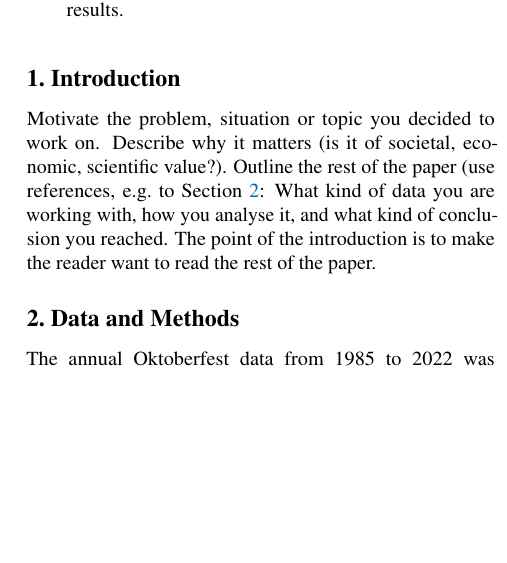
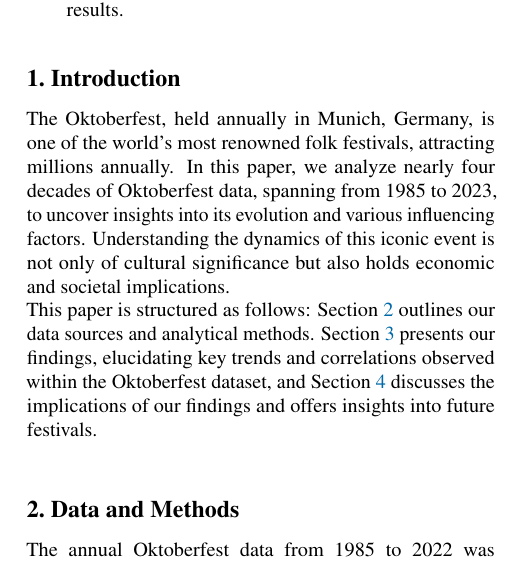
Before and after one commit to JuliaGraf/Data-Literacy-Report, a LaTeX paper (doc/report_template.tex): part of one column of page 1 of 3, cut so that both start at the same text, the shorter picture padded with empty space. Compiled offline with pdfLaTeX.

Commit message:
add intro

```diff
--- a/doc/report_template.tex
+++ b/doc/report_template.tex
@@ -134,7 +134,8 @@ Put your abstract here. Abstracts typically start with a sentence motivating why
 
 \section{Introduction}\label{sec:intro}
 
-Motivate the problem, situation or topic you decided to work on. Describe why it matters (is it of societal, economic, scientific value?). Outline the rest of the paper (use references, e.g.~to \Cref{sec:methods}: What kind of data you are working with, how you analyse it, and what kind of conclusion you reached. The point of the introduction is to make the reader want to read the rest of the paper.
+The Oktoberfest, held annually in Munich, Germany, is one of the world's most renowned folk festivals, attracting millions annually. In this paper, we analyze nearly four decades of Oktoberfest data, spanning from 1985 to 2023, to uncover insights into its evolution and various influencing factors. Understanding the dynamics of this iconic event is not only of cultural significance but also holds economic and societal implications. \\
+This paper is structured as follows: \Cref{sec:methods} outlines our data sources and analytical methods. \Cref{sec:results} presents our findings, elucidating key trends and correlations observed within the Oktoberfest dataset, and \Cref{sec:conclusion} discusses the implications of our findings and offers insights into future festivals.\\
 
 \section{Data and Methods}\label{sec:methods}
 The annual Oktoberfest data from 1985 to 2022 was retrieved from the Open Data Portal of the Statistical Office Munich. This dataset contains the yearly festival duration, visitor numbers, as well as consumption and prices for beer and roast chicken. Additional data for 2023 was retrieved from the State Capital Munich Portal. \\
```
